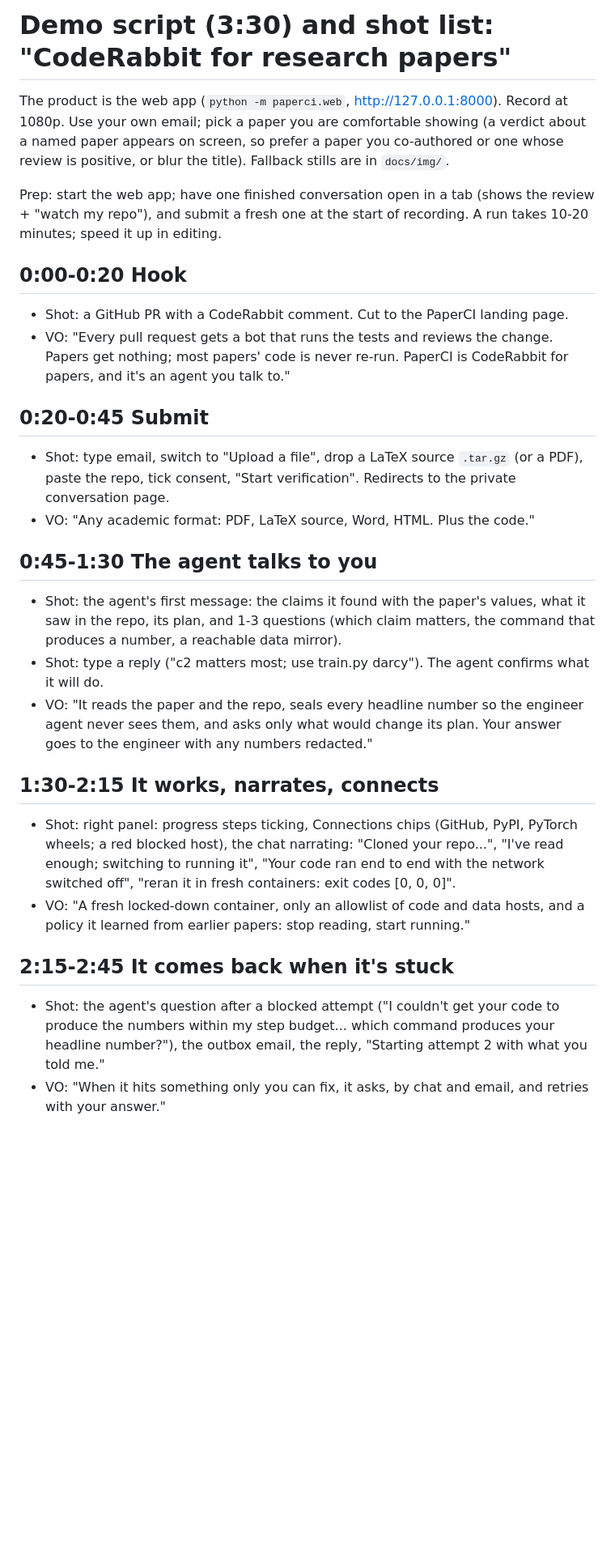
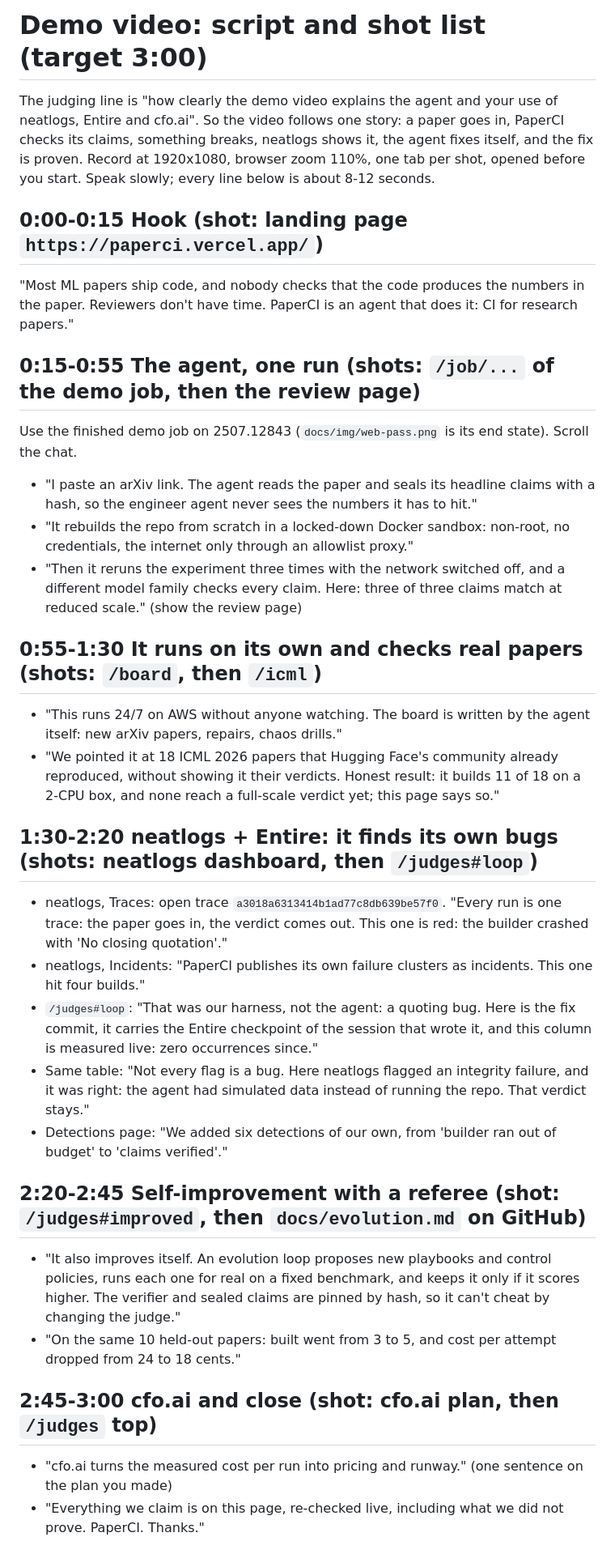
Before and after one commit to isHeSatoshi/paperci, a Markdown page: docs/demo-script.md, the part around one of its changes. Shown at 81% size. GitHub-like rendering; blank space fills up the shorter version.

```diff
--- a/docs/demo-script.md
+++ b/docs/demo-script.md
@@ -1,39 +1,47 @@
-# Demo script (3:30) and shot list: "CodeRabbit for research papers"
+# Demo video: script and shot list (target 3:00)
 
-The product is the web app (`python -m paperci.web`, http://127.0.0.1:8000). Record at 1080p. Use your own
-email; pick a paper you are comfortable showing (a verdict about a named paper appears on screen, so prefer
-a paper you co-authored or one whose review is positive, or blur the title). Fallback stills are in `docs/img/`.
+The judging line is "how clearly the demo video explains the agent and your use of neatlogs, Entire and cfo.ai".
+So the video follows one story: a paper goes in, PaperCI checks its claims, something breaks, neatlogs shows it,
+the agent fixes itself, and the fix is proven. Record at 1920x1080, browser zoom 110%, one tab per shot,
+opened before you start. Speak slowly; every line below is about 8-12 seconds.
 
-Prep: start the web app; have one finished conversation open in a tab (shows the review + "watch my repo"),
-and submit a fresh one at the start of recording. A run takes 10-20 minutes; speed it up in editing.
+## 0:00-0:15 Hook (shot: landing page `https://paperci.vercel.app/`)
+"Most ML papers ship code, and nobody checks that the code produces the numbers in the paper. Reviewers don't
+have time. PaperCI is an agent that does it: CI for research papers."
 
-## 0:00-0:20 Hook
-- Shot: a GitHub PR with a CodeRabbit comment. Cut to the PaperCI landing page.
-- VO: "Every pull request gets a bot that runs the tests and reviews the change. Papers get nothing; most
-  papers' code is never re-run. PaperCI is CodeRabbit for papers, and it's an agent you talk to."
+## 0:15-0:55 The agent, one run (shots: `/job/...` of the demo job, then the review page)
+Use the finished demo job on 2507.12843 (`docs/img/web-pass.png` is its end state). Scroll the chat.
+- "I paste an arXiv link. The agent reads the paper and seals its headline claims with a hash, so the engineer
+  agent never sees the numbers it has to hit."
+- "It rebuilds the repo from scratch in a locked-down Docker sandbox: non-root, no credentials, the internet only
+  through an allowlist proxy."
+- "Then it reruns the experiment three times with the network switched off, and a different model family checks
+  every claim. Here: three of three claims match at reduced scale." (show the review page)
 
-## 0:20-0:45 Submit
-- Shot: type email, switch to "Upload a file", drop a LaTeX source `.tar.gz` (or a PDF), paste the repo, tick
-  consent, "Start verification". Redirects to the private conversation page.
-- VO: "Any academic format: PDF, LaTeX source, Word, HTML. Plus the code."
+## 0:55-1:30 It runs on its own and checks real papers (shots: `/board`, then `/icml`)
+- "This runs 24/7 on AWS without anyone watching. The board is written by the agent itself: new arXiv papers,
+  repairs, chaos drills."
+- "We pointed it at 18 ICML 2026 papers that Hugging Face's community already reproduced, without showing it their
+  verdicts. Honest result: it builds 11 of 18 on a 2-CPU box, and none reach a full-scale verdict yet; this
+  page says so."
 
-## 0:45-1:30 The agent talks to you
-- Shot: the agent's first message: the claims it found with the paper's values, what it saw in the repo, its
-  plan, and 1-3 questions (which claim matters, the command that produces a number, a reachable data mirror).
-- Shot: type a reply ("c2 matters most; use train.py darcy"). The agent confirms what it will do.
-- VO: "It reads the paper and the repo, seals every headline number so the engineer agent never sees them,
-  and asks only what would change its plan. Your answer goes to the engineer with any numbers redacted."
+## 1:30-2:20 neatlogs + Entire: it finds its own bugs (shots: neatlogs dashboard, then `/judges#loop`)
+- neatlogs, Traces: open trace `a3018a6313414b1ad77c8db639be57f0`. "Every run is one trace: the paper goes in,
+  the verdict comes out. This one is red: the builder crashed with 'No closing quotation'."
+- neatlogs, Incidents: "PaperCI publishes its own failure clusters as incidents. This one hit four builds."
+- `/judges#loop`: "That was our harness, not the agent: a quoting bug. Here is the fix commit, it carries the
+  Entire checkpoint of the session that wrote it, and this column is measured live: zero occurrences since."
+- Same table: "Not every flag is a bug. Here neatlogs flagged an integrity failure, and it was right: the agent had
+  simulated data instead of running the repo. That verdict stays."
+- Detections page: "We added six detections of our own, from 'builder ran out of budget' to 'claims verified'."
 
-## 1:30-2:15 It works, narrates, connects
-- Shot: right panel: progress steps ticking, Connections chips (GitHub, PyPI, PyTorch wheels; a red blocked
-  host), the chat narrating: "Cloned your repo...", "I've read enough; switching to running it", "Your code
-  ran end to end with the network switched off", "reran it in fresh containers: exit codes [0, 0, 0]".
-- VO: "A fresh locked-down container, only an allowlist of code and data hosts, and a policy it learned from
-  earlier papers: stop reading, start running."
+## 2:20-2:45 Self-improvement with a referee (shot: `/judges#improved`, then `docs/evolution.md` on GitHub)
+- "It also improves itself. An evolution loop proposes new playbooks and control policies, runs each one for
+  real on a fixed benchmark, and keeps it only if it scores higher. The verifier and sealed claims are pinned by
+  hash, so it can't cheat by changing the judge."
+- "On the same 10 held-out papers: built went from 3 to 5, and cost per attempt dropped from 24 to 18 cents."
 
-## 2:15-2:45 It comes back when it's stuck
-- Shot: the agent's question after a blocked attempt ("I couldn't get your code to produce the numbers within
-  my step budget... which command produces your headline number?"), the outbox email, the reply, "Starting
-  attempt 2 with what you told me."
-- VO: "When it hits something only you can fix, it asks, by chat and email, and retries with your answer."
+## 2:45-3:00 cfo.ai and close (shot: cfo.ai plan, then `/judges` top)
+- "cfo.ai turns the measured cost per run into pricing and runway." (one sentence on the plan you made)
+- "Everything we claim is on this page, re-checked live, including what we did not prove. PaperCI. Thanks."
 
```
Also changed, not shown: other parts of docs/demo-script.md (+7 -13 lines), README.md (+27 -5 lines), hackathon.md (+17 -0 lines).
